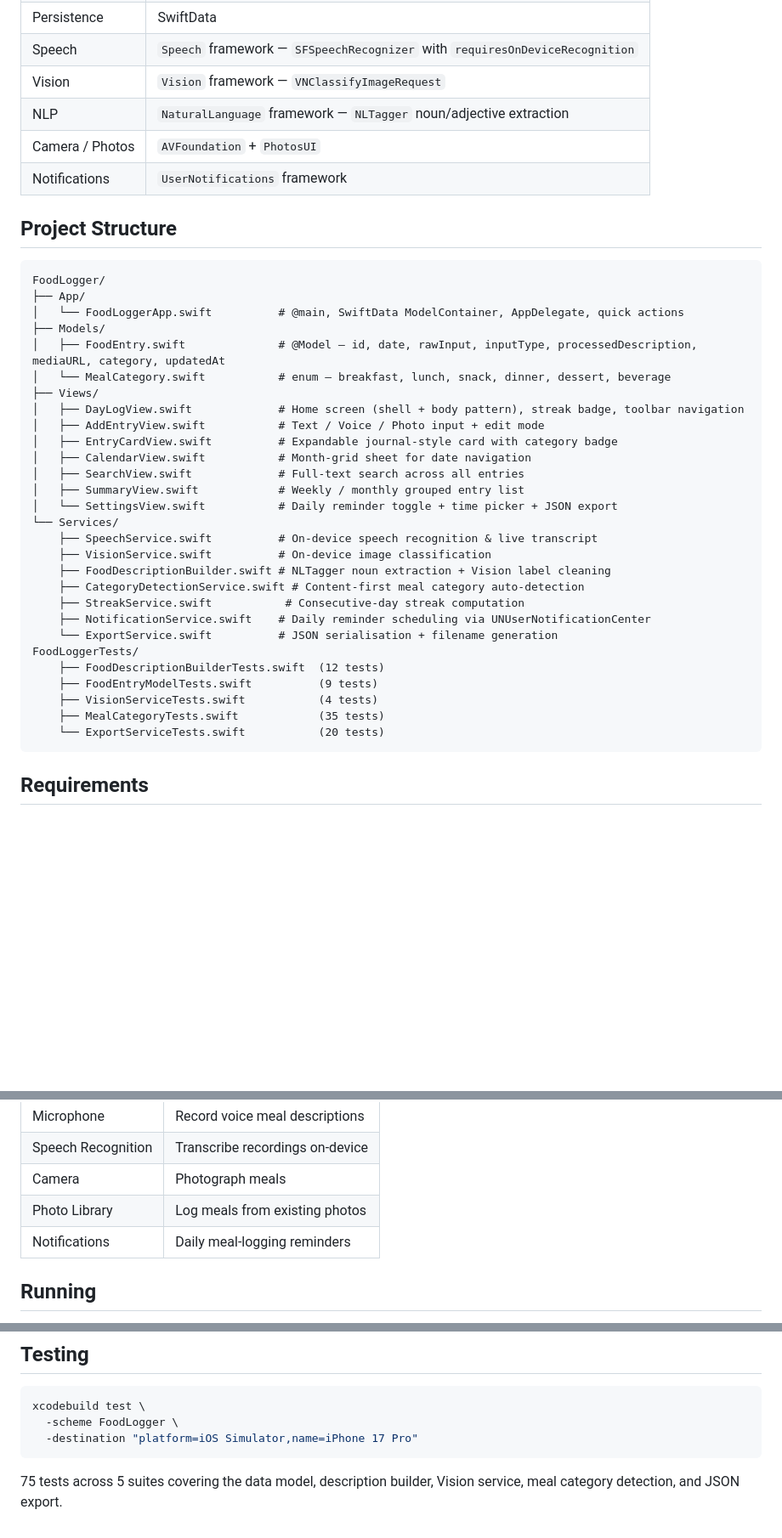
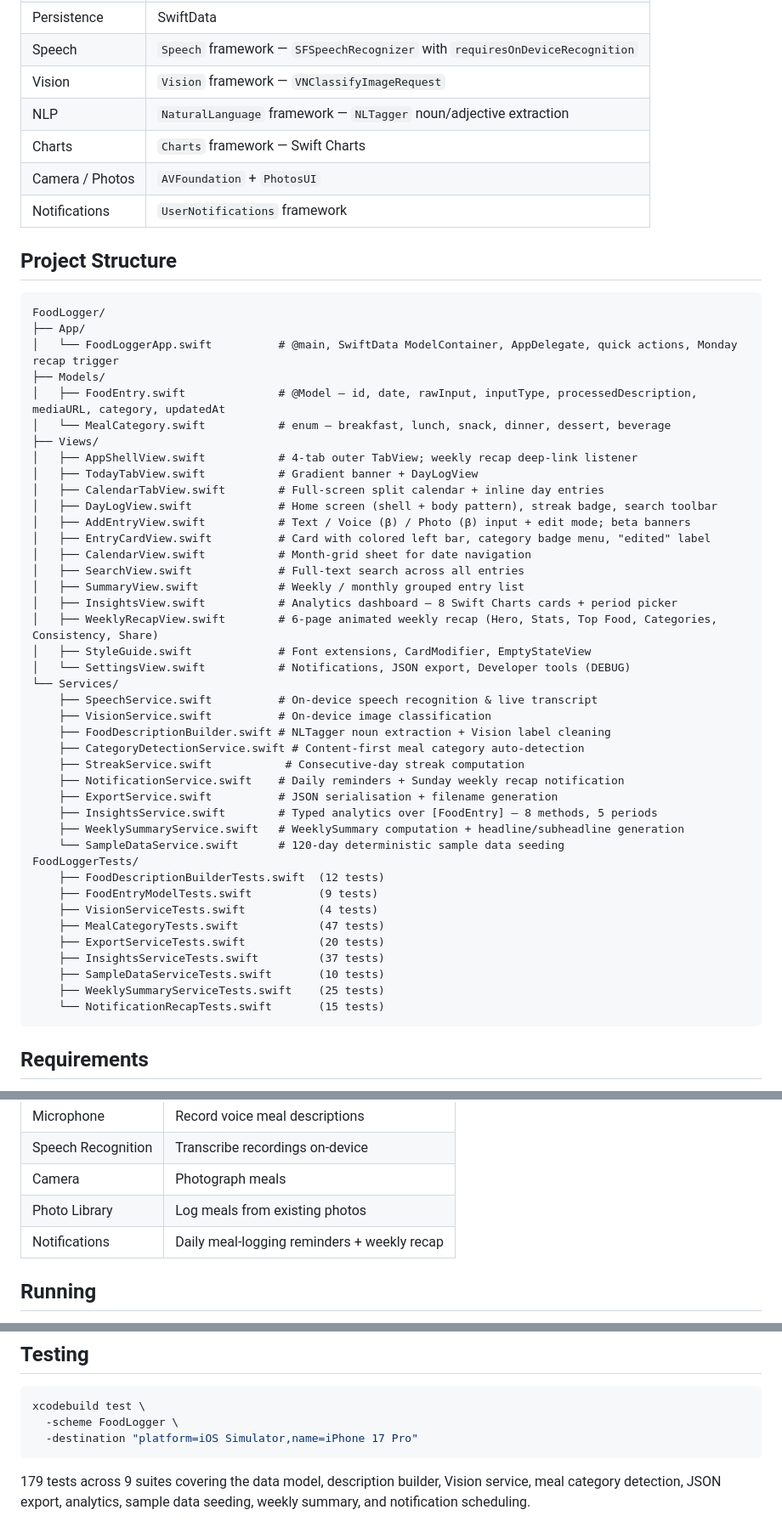
Before and after one commit to udaykumarbpatel/FoodLogger, a Markdown page: README.md, 3 parts joined by grey strips. Shown at 85% size. Rendered like a GitHub page; blank space fills up the shorter version.

Commit message:
Update README and CLAUDE.md to reflect current app state
- README: add tab bar nav, Insights, Weekly Recap, all new views/services,
  beta labels on Voice/Photo, updated test count (179 across 9 suites)
- CLAUDE.md: update SettingsView section — split debug actions documented,
  AddEntryView beta mode flags noted

Co-Authored-By: Claude Sonnet 4.6 <noreply@anthropic.com>

````diff
--- a/README.md
+++ b/README.md
@@ -36,6 +38,7 @@ A native iOS food diary app. Log what you ate — by typing, speaking, or photog
 | Speech | `Speech` framework — `SFSpeechRecognizer` with `requiresOnDeviceRecognition` |
 | Vision | `Vision` framework — `VNClassifyImageRequest` |
 | NLP | `NaturalLanguage` framework — `NLTagger` noun/adjective extraction |
+| Charts | `Charts` framework — Swift Charts |
 | Camera / Photos | `AVFoundation` + `PhotosUI` |
 | Notifications | `UserNotifications` framework |
 
@@ -44,32 +47,45 @@ A native iOS food diary app. Log what you ate — by typing, speaking, or photog
 ```
 FoodLogger/
 ├── App/
-│   └── FoodLoggerApp.swift          # @main, SwiftData ModelContainer, AppDelegate, quick actions
+│   └── FoodLoggerApp.swift          # @main, SwiftData ModelContainer, AppDelegate, quick actions, Monday recap trigger
 ├── Models/
 │   ├── FoodEntry.swift              # @Model — id, date, rawInput, inputType, processedDescription, mediaURL, category, updatedAt
 │   └── MealCategory.swift           # enum — breakfast, lunch, snack, dinner, dessert, beverage
 ├── Views/
-│   ├── DayLogView.swift             # Home screen (shell + body pattern), streak badge, toolbar navigation
-│   ├── AddEntryView.swift           # Text / Voice / Photo input + edit mode
-│   ├── EntryCardView.swift          # Expandable journal-style card with category badge
+│   ├── AppShellView.swift           # 4-tab outer TabView; weekly recap deep-link listener
+│   ├── TodayTabView.swift           # Gradient banner + DayLogView
+│   ├── CalendarTabView.swift        # Full-screen split calendar + inline day entries
+│   ├── DayLogView.swift             # Home screen (shell + body pattern), streak badge, search toolbar
+│   ├── AddEntryView.swift           # Text / Voice (β) / Photo (β) input + edit mode; beta banners
+│   ├── EntryCardView.swift          # Card with colored left bar, category badge menu, "edited" label
 │   ├── CalendarView.swift           # Month-grid sheet for date navigation
 │   ├── SearchView.swift             # Full-text search across all entries
 │   ├── SummaryView.swift            # Weekly / monthly grouped entry list
-│   └── SettingsView.swift           # Daily reminder toggle + time picker + JSON export
+│   ├── InsightsView.swift           # Analytics dashboard — 8 Swift Charts cards + period picker
+│   ├── WeeklyRecapView.swift        # 6-page animated weekly recap (Hero, Stats, Top Food, Categories, Consistency, Share)
+│   ├── StyleGuide.swift             # Font extensions, CardModifier, EmptyStateView
+│   └── SettingsView.swift           # Notifications, JSON export, Developer tools (DEBUG)
 └── Services/
     ├── SpeechService.swift          # On-device speech recognition & live transcript
     ├── VisionService.swift          # On-device image classification
     ├── FoodDescriptionBuilder.swift # NLTagger noun extraction + Vision label cleaning
     ├── CategoryDetectionService.swift # Content-first meal category auto-detection
     ├── StreakService.swift           # Consecutive-day streak computation
-    ├── NotificationService.swift    # Daily reminder scheduling via UNUserNotificationCenter
-    └── ExportService.swift          # JSON serialisation + filename generation
+    ├── NotificationService.swift    # Daily reminders + Sunday weekly recap notification
+    ├── ExportService.swift          # JSON serialisation + filename generation
+    ├── InsightsService.swift        # Typed analytics over [FoodEntry] — 8 methods, 5 periods
+    ├── WeeklySummaryService.swift   # WeeklySummary computation + headline/subheadline generation
+    └── SampleDataService.swift      # 120-day deterministic sample data seeding
 FoodLoggerTests/
     ├── FoodDescriptionBuilderTests.swift  (12 tests)
     ├── FoodEntryModelTests.swift          (9 tests)
     ├── VisionServiceTests.swift           (4 tests)
-    ├── MealCategoryTests.swift            (35 tests)
-    └── ExportServiceTests.swift           (20 tests)
+    ├── MealCategoryTests.swift            (47 tests)
+    ├── ExportServiceTests.swift           (20 tests)
+    ├── InsightsServiceTests.swift         (37 tests)
+    ├── SampleDataServiceTests.swift       (10 tests)
+    ├── WeeklySummaryServiceTests.swift    (25 tests)
+    └── NotificationRecapTests.swift       (15 tests)
 ```
 
 ## Requirements
@@ -88,7 +104,7 @@ The app requests the following permissions on first use:
 | Speech Recognition | Transcribe recordings on-device |
 | Camera | Photograph meals |
 | Photo Library | Log meals from existing photos |
-| Notifications | Daily meal-logging reminders |
+| Notifications | Daily meal-logging reminders + weekly recap |
 
 ## Running
 
@@ -106,4 +122,4 @@ xcodebuild test \
   -destination "platform=iOS Simulator,name=iPhone 17 Pro"
 ```
 
-75 tests across 5 suites covering the data model, description builder, Vision service, meal category detection, and JSON export.
+179 tests across 9 suites covering the data model, description builder, Vision service, meal category detection, JSON export, analytics, sample data seeding, weekly summary, and notification scheduling.
````
Also changed, not shown: other parts of README.md (+6 -4 lines), CLAUDE.md (+4 -3 lines).
